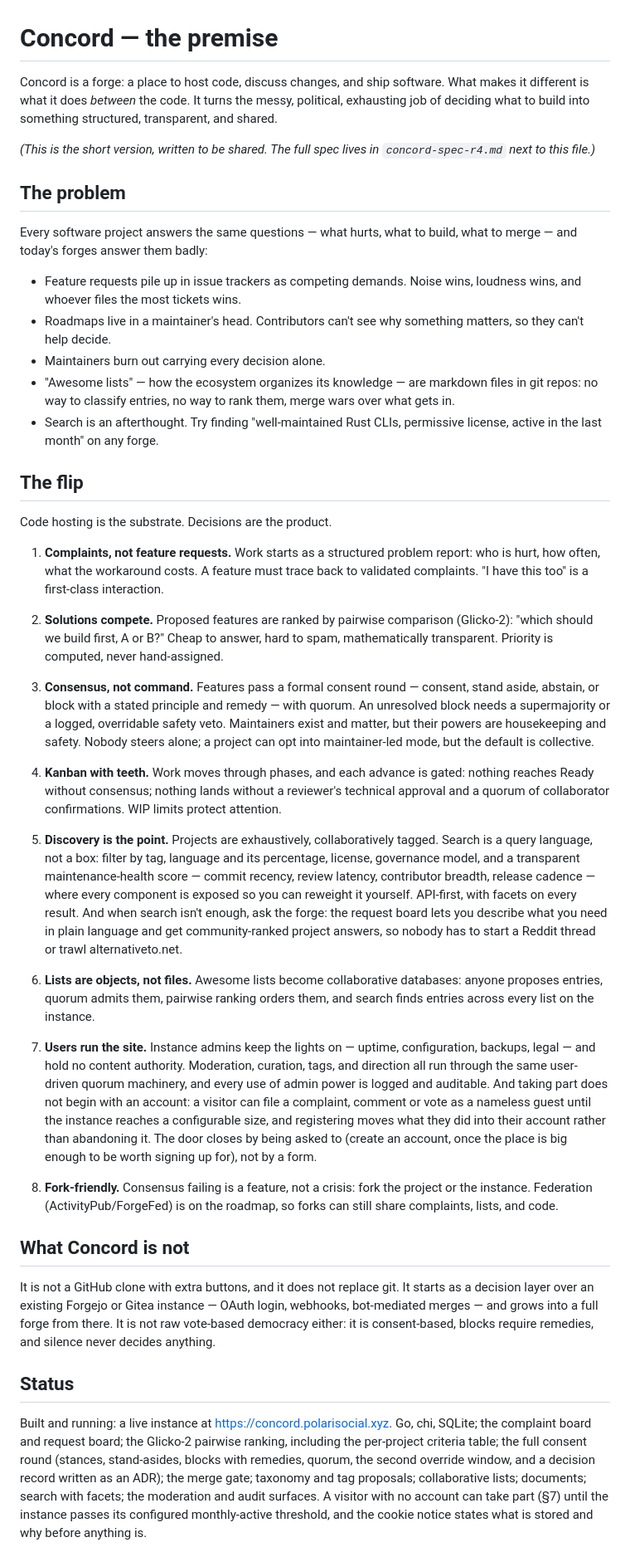
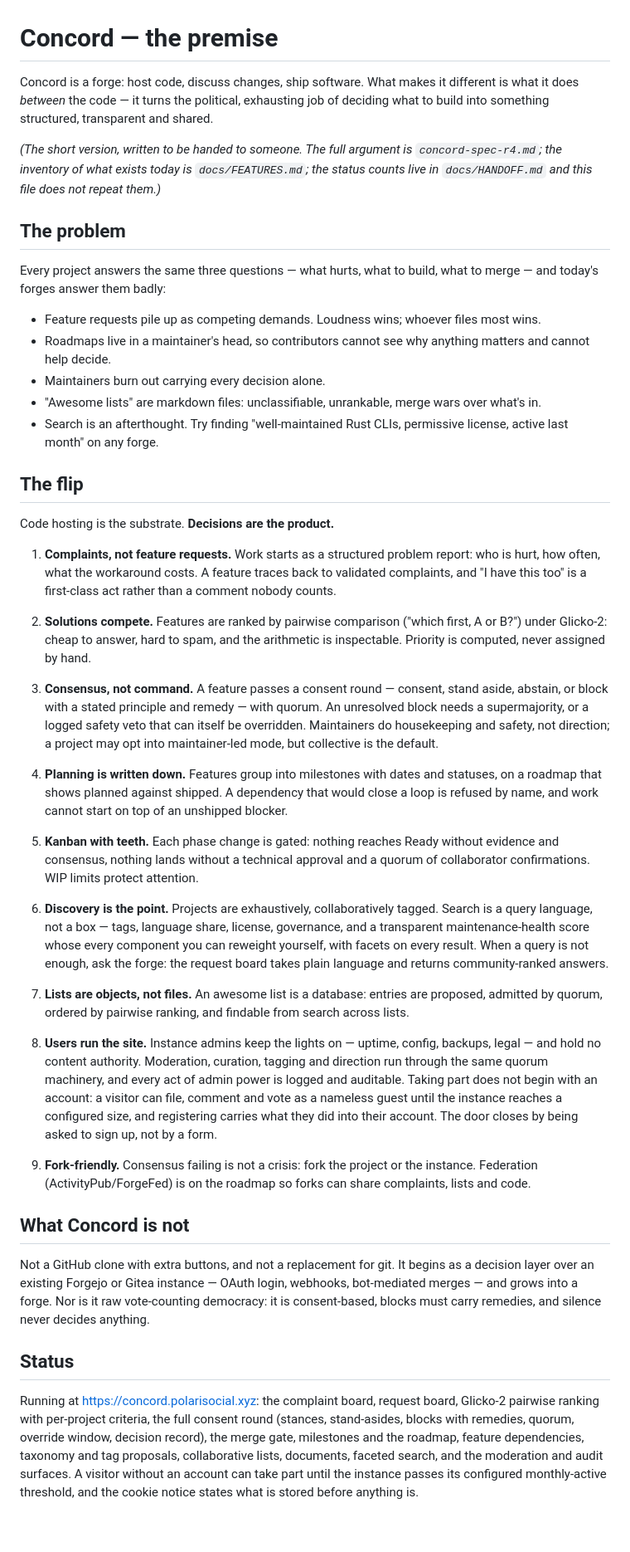
Before and after one commit to 8ullyMaguire/concord, a Markdown page: docs/PREMISE.md, the part around one of its changes. Shown at 83% size. GitHub-like rendering; blank space fills up the shorter version.

```diff
--- a/docs/PREMISE.md
+++ b/docs/PREMISE.md
@@ -1,50 +1,86 @@
 # Concord — the premise
 
-Concord is a forge: a place to host code, discuss changes, and ship software. What makes it different is what it does *between* the code. It turns the messy, political, exhausting job of deciding what to build into something structured, transparent, and shared.
+Concord is a forge: host code, discuss changes, ship software. What makes it different is
+what it does *between* the code — it turns the political, exhausting job of deciding what to
+build into something structured, transparent and shared.
 
-*(This is the short version, written to be shared. The full spec lives in `concord-spec-r4.md` next to this file.)*
+*(The short version, written to be handed to someone. The full argument is
+`concord-spec-r4.md`; the inventory of what exists today is `docs/FEATURES.md`; the status
+counts live in `docs/HANDOFF.md` and this file does not repeat them.)*
 
 ## The problem
 
-Every software project answers the same questions — what hurts, what to build, what to merge — and today's forges answer them badly:
+Every project answers the same three questions — what hurts, what to build, what to merge —
+and today's forges answer them badly:
 
-- Feature requests pile up in issue trackers as competing demands. Noise wins, loudness wins, and whoever files the most tickets wins.
-- Roadmaps live in a maintainer's head. Contributors can't see why something matters, so they can't help decide.
+- Feature requests pile up as competing demands. Loudness wins; whoever files most wins.
+- Roadmaps live in a maintainer's head, so contributors cannot see why anything matters and
+  cannot help decide.
 - Maintainers burn out carrying every decision alone.
-- "Awesome lists" — how the ecosystem organizes its knowledge — are markdown files in git repos: no way to classify entries, no way to rank them, merge wars over what gets in.
-- Search is an afterthought. Try finding "well-maintained Rust CLIs, permissive license, active in the last month" on any forge.
+- "Awesome lists" are markdown files: unclassifiable, unrankable, merge wars over what's in.
+- Search is an afterthought. Try finding "well-maintained Rust CLIs, permissive license,
+  active last month" on any forge.
 
 ## The flip
 
-Code hosting is the substrate. Decisions are the product.
+Code hosting is the substrate. **Decisions are the product.**
 
-1. **Complaints, not feature requests.** Work starts as a structured problem report: who is hurt, how often, what the workaround costs. A feature must trace back to validated complaints. "I have this too" is a first-class interaction.
+1. **Complaints, not feature requests.** Work starts as a structured problem report: who is
+   hurt, how often, what the workaround costs. A feature traces back to validated complaints,
+   and "I have this too" is a first-class act rather than a comment nobody counts.
 
-2. **Solutions compete.** Proposed features are ranked by pairwise comparison (Glicko-2): "which should we build first, A or B?" Cheap to answer, hard to spam, mathematically transparent. Priority is computed, never hand-assigned.
+2. **Solutions compete.** Features are ranked by pairwise comparison ("which first, A or B?")
+   under Glicko-2: cheap to answer, hard to spam, and the arithmetic is inspectable. Priority
+   is computed, never assigned by hand.
 
-3. **Consensus, not command.** Features pass a formal consent round — consent, stand aside, abstain, or block with a stated principle and remedy — with quorum. An unresolved block needs a supermajority or a logged, overridable safety veto. Maintainers exist and matter, but their powers are housekeeping and safety. Nobody steers alone; a project can opt into maintainer-led mode, but the default is collective.
+3. **Consensus, not command.** A feature passes a consent round — consent, stand aside,
+   abstain, or block with a stated principle and remedy — with quorum. An unresolved block
+   needs a supermajority, or a logged safety veto that can itself be overridden. Maintainers
+   do housekeeping and safety, not direction; a project may opt into maintainer-led mode, but
+   collective is the default.
 
-4. **Kanban with teeth.** Work moves through phases, and each advance is gated: nothing reaches Ready without consensus; nothing lands without a reviewer's technical approval and a quorum of collaborator confirmations. WIP limits protect attention.
+4. **Planning is written down.** Features group into milestones with dates and statuses, on a
+   roadmap that shows planned against shipped. A dependency that would close a loop is
+   refused by name, and work cannot start on top of an unshipped blocker.
 
-5. **Discovery is the point.** Projects are exhaustively, collaboratively tagged. Search is a query language, not a box: filter by tag, language and its percentage, license, governance model, and a transparent maintenance-health score — commit recency, review latency, contributor breadth, release cadence — where every component is exposed so you can reweight it yourself. API-first, with facets on every result. And when search isn't enough, ask the forge: the request board lets you describe what you need in plain language and get community-ranked project answers, so nobody has to start a Reddit thread or trawl alternativeto.net.
+5. **Kanban with teeth.** Each phase change is gated: nothing reaches Ready without evidence
+   and consensus, nothing lands without a technical approval and a quorum of collaborator
+   confirmations. WIP limits protect attention.
 
-6. **Lists are objects, not files.** Awesome lists become collaborative databases: anyone proposes entries, quorum admits them, pairwise ranking orders them, and search finds entries across every list on the instance.
+6. **Discovery is the point.** Projects are exhaustively, collaboratively tagged. Search is a
+   query language, not a box — tags, language share, license, governance, and a transparent
+   maintenance-health score whose every component you can reweight yourself, with facets on
+   every result. When a query is not enough, ask the forge: the request board takes plain
+   language and returns community-ranked answers.
 
-7. **Users run the site.** Instance admins keep the lights on — uptime, configuration, backups, legal — and hold no content authority. Moderation, curation, tags, and direction all run through the same user-driven quorum machinery, and every use of admin power is logged and auditable. And taking part does not begin with an account: a visitor can file a complaint, comment or vote as a nameless guest until the instance reaches a configurable size, and registering moves what they did into their account rather than abandoning it. The door closes by being asked to (create an account, once the place is big enough to be worth signing up for), not by a form.
+7. **Lists are objects, not files.** An awesome list is a database: entries are proposed,
+   admitted by quorum, ordered by pairwise ranking, and findable from search across lists.
 
-8. **Fork-friendly.** Consensus failing is a feature, not a crisis: fork the project or the instance. Federation (ActivityPub/ForgeFed) is on the roadmap, so forks can still share complaints, lists, and code.
+8. **Users run the site.** Instance admins keep the lights on — uptime, config, backups,
+   legal — and hold no content authority. Moderation, curation, tagging and direction run
+   through the same quorum machinery, and every act of admin power is logged and auditable.
+   Taking part does not begin with an account: a visitor can file, comment and vote as a
+   nameless guest until the instance reaches a configured size, and registering carries what
+   they did into their account. The door closes by being asked to sign up, not by a form.
+
+9. **Fork-friendly.** Consensus failing is not a crisis: fork the project or the instance.
+   Federation (ActivityPub/ForgeFed) is on the roadmap so forks can share complaints, lists
+   and code.
 
 ## What Concord is not
 
-It is not a GitHub clone with extra buttons, and it does not replace git. It starts as a decision layer over an existing Forgejo or Gitea instance — OAuth login, webhooks, bot-mediated merges — and grows into a full forge from there. It is not raw vote-based democracy either: it is consent-based, blocks require remedies, and silence never decides anything.
+Not a GitHub clone with extra buttons, and not a replacement for git. It begins as a decision
+layer over an existing Forgejo or Gitea instance — OAuth login, webhooks, bot-mediated merges
+— and grows into a forge. Nor is it raw vote-counting democracy: it is consent-based, blocks
+must carry remedies, and silence never decides anything.
 
 ## Status
 
-Built and running: a live instance at <https://concord.polarisocial.xyz>. Go, chi, SQLite; the
-complaint board and request board; the Glicko-2 pairwise ranking, including the per-project
-criteria table; the full consent round (stances, stand-asides, blocks with remedies, quorum, the
-second override window, and a decision record written as an ADR); the merge gate; taxonomy and tag
-proposals; collaborative lists; documents; search with facets; the moderation and audit surfaces.
-A visitor with no account can take part (§7) until the instance passes its configured monthly-active
-threshold, and the cookie notice states what is stored and why before anything is.
+Running at <https://concord.polarisocial.xyz>: the complaint board, request board, Glicko-2
+pairwise ranking with per-project criteria, the full consent round (stances, stand-asides,
+blocks with remedies, quorum, override window, decision record), the merge gate, milestones
+and the roadmap, feature dependencies, taxonomy and tag proposals, collaborative lists,
+documents, faceted search, and the moderation and audit surfaces. A visitor without an account
+can take part until the instance passes its configured monthly-active threshold, and the
+cookie notice states what is stored before anything is.
 
```
Also changed, not shown: other parts of docs/PREMISE.md (+8 -10 lines), docs/FEATURES.md (added, +159 -0 lines).
